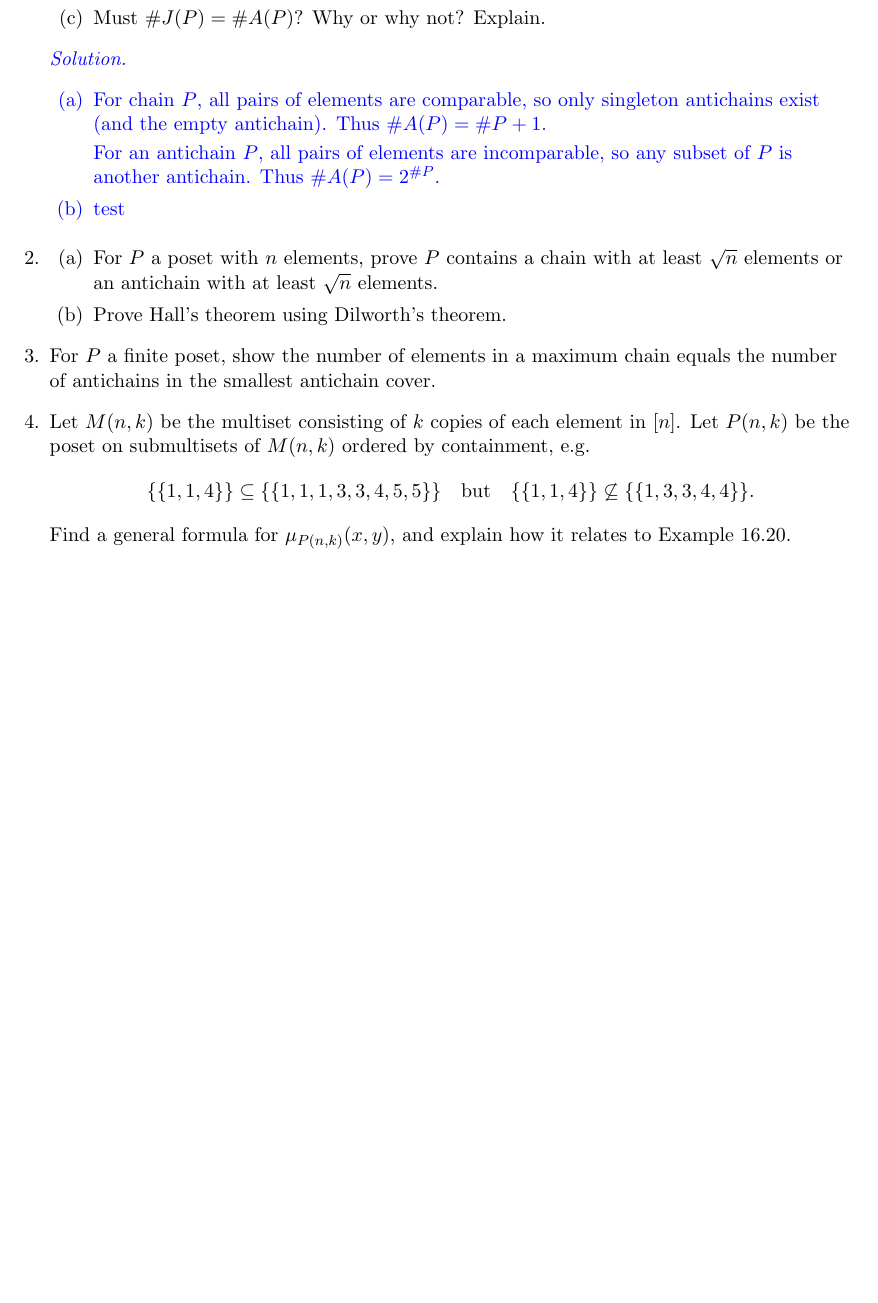
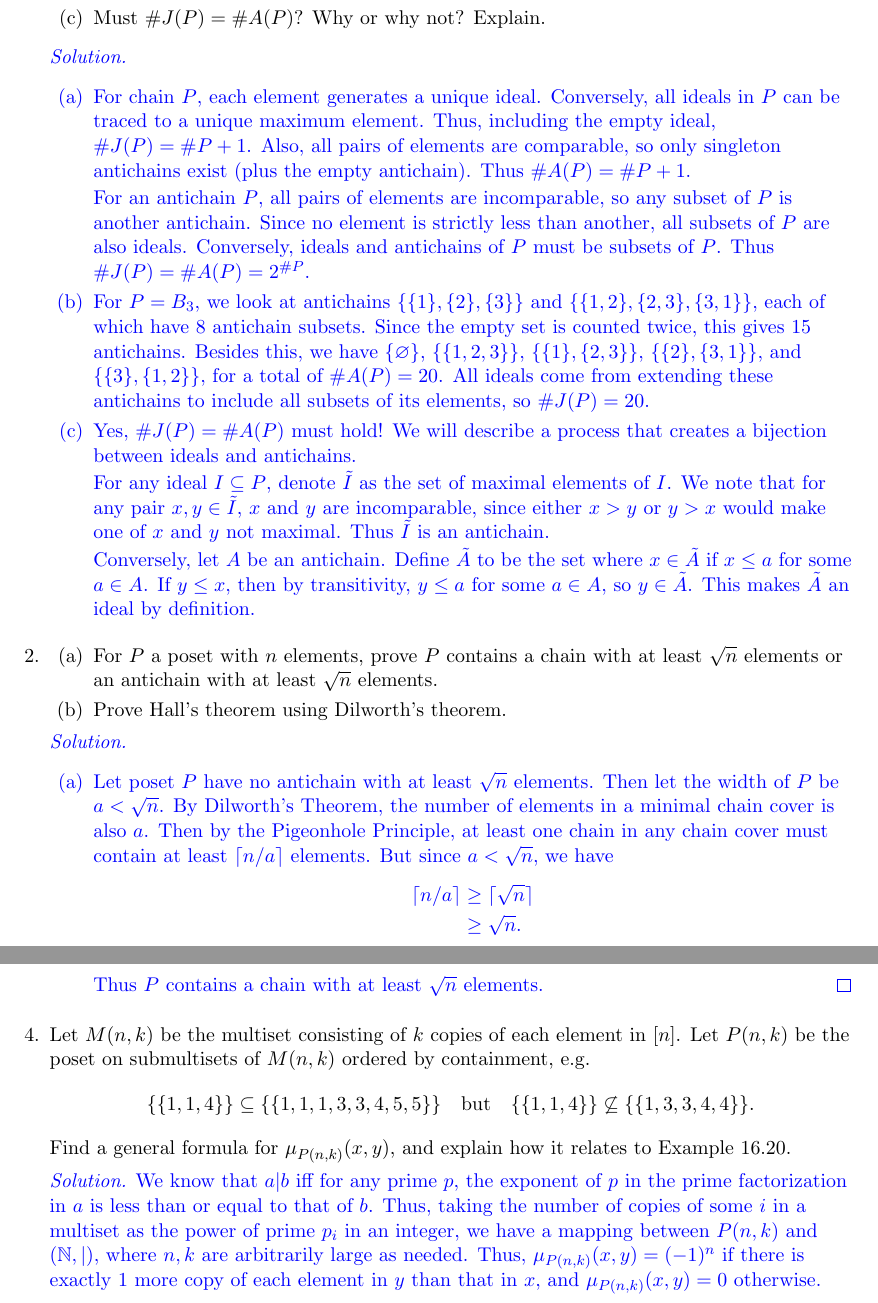
Before and after one commit to heyuncle/latex-documents, a LaTeX problem sheet (MAD4204/hw4/CarsonMulvey-4204-s24-hw4.tex): part of the page before the commit and two parts of pages 1 and 2 of 2 after it, the two joined at a grey line, cut so that both start at the same text, the shorter picture padded with empty space. Compiled offline with pdfLaTeX.

Commit message:
Comb hw4

```diff
--- a/MAD4204/hw4/CarsonMulvey-4204-s24-hw4.tex
+++ b/MAD4204/hw4/CarsonMulvey-4204-s24-hw4.tex
@@ -46,12 +46,19 @@
 	\item Find $\#J(P)$ and $\#A(P)$ for $B_3$.
 	\item Must $\#J(P) = \#A(P)$? Why or why not? Explain.
 \end{enumerate}
+
 \begin{solution}
 	\begin{enumerate}
-		\item For chain $P$, all pairs of elements are comparable, so only singleton antichains exist (and the empty antichain). Thus $\#A(P)=\#P+1$.
+		\item For chain $P$, each element generates a unique ideal. Conversely, all ideals in $P$ can be traced to a unique maximum element. Thus, including the empty ideal, $\#J(P)=\#P+1$. Also, all pairs of elements are comparable, so only singleton antichains exist (plus the empty antichain). Thus $\#A(P)=\#P+1$.
 
-		For an antichain $P$, all pairs of elements are incomparable, so any subset of $P$ is another antichain. Thus $\#A(P)=2^{\#P}$.
-		\item test
+		For an antichain $P$, all pairs of elements are incomparable, so any subset of $P$ is another antichain. Since no element is strictly less than another, all subsets of $P$ are also ideals. Conversely, ideals and antichains of $P$ must be subsets of $P$. Thus $\#J(P)=\#A(P)=2^{\#P}$.
+
+		\item For $P=B_3$, we look at antichains $\{\{1\},\{2\},\{3\}\}$ and $\{\{1,2\},\{2,3\},\{3,1\}\}$, each of which have $8$ antichain subsets. Since the empty set is counted twice, this gives $15$ antichains. Besides this, we have $\{\varnothing\}$, $\{\{1,2,3\}\}$, $\{\{1\},\{2,3\}\}$, $\{\{2\},\{3,1\}\}$, and $\{\{3\},\{1,2\}\}$, for a total of $\#A(P)=20$. All ideals come from extending these antichains to include all subsets of its elements, so $\#J(P)=20$.
+		\item Yes, $\#J(P) = \#A(P)$ must hold! We will describe a process that creates a bijection between ideals and antichains.
+
+		For any ideal $I\subseteq{P}$, denote $\tilde{I}$ as the set of maximal elements of $I$. We note that for any pair $x,y\in{\tilde{I}}$, $x$ and $y$ are incomparable, since either $x>y$ or $y>x$ would make one of $x$ and $y$ not maximal. Thus $\tilde{I}$ is an antichain.
+
+		Conversely, let $A$ be an antichain. Define $\tilde{A}$ to be the set where $x\in{\tilde{A}}$ if $x\leq{a}$ for some $a\in{A}$. If $y\leq{x}$, then by transitivity, $y\leq{a}$ for some $a\in{A}$, so $y\in{\tilde{A}}$. This makes $\tilde{A}$ an ideal by definition.
 	\end{enumerate}
 \end{solution}
 
@@ -61,15 +68,33 @@
 \item Prove Hall's theorem using Dilworth's theorem.
 \end{enumerate}
 
-\item For $P$ a finite poset, show the number of elements in a maximum chain equals the number of antichains in the smallest antichain cover.
+\begin{solution}
+	\begin{enumerate}
+		\item Let poset $P$ have no antichain with at least $\sqrt{n}$ elements. Then let the width of $P$ be $a<\sqrt{n}$. By Dilworth's Theorem, the number of elements in a minimal chain cover is also $a$. Then by the Pigeonhole Principle, at least one chain in any chain cover must contain at least $\lceil n/a \rceil$ elements. But since $a<\sqrt{n}$, we have
+		\begin{align*}
+			\lceil n/a \rceil &\geq \lceil \sqrt{n} \rceil \\
+			&\geq \sqrt{n}.
+		\end{align*}
+		Thus $P$ contains a chain with at least $\sqrt{n}$ elements. \qed
+	\end{enumerate}
+\end{solution}
 
-\item Let $M(n,k)$ be the multiset consisting of $k$ copies of each element in $[n]$.
+% \item For $P$ a finite poset, show the number of elements in a maximum chain equals the number of antichains in the smallest antichain cover.
+
+% \begin{solution}
+% 	Let $a$ be the size of a minimal antichain cover of $P$ and $b$ be the size of a maximal chain in $P$.
+% \end{solution}
+
+\item[4.] Let $M(n,k)$ be the multiset consisting of $k$ copies of each element in $[n]$.
 Let $P(n,k)$ be the poset on submultisets of $M(n,k)$ ordered by containment, e.g.
 \[
 \{\{1,1,4\}\} \subseteq \{\{1,1,1,3,3,4,5,5\}\} \quad \mbox{but} \quad \{\{1,1,4\}\} \not\subseteq \{\{1,3,3,4,4\}\}.
 \]
 Find a general formula for $\mu_{P(n,k)}(x,y)$, and explain how it relates to Example 16.20.
 
+\begin{solution}
+	We know that $a|b$ iff for any prime $p$, the exponent of $p$ in the prime factorization in $a$ is less than or equal to that of $b$. Thus, taking the number of copies of some $i$ in a multiset as the power of prime $p_i$ in an integer, we have a mapping between $P(n,k)$ and $(\mathbb{N},|)$, where $n,k$ are arbitrarily large as needed. Thus, $\mu_{P(n,k)}(x,y)=(-1)^n$ if there is exactly 1 more copy of each element in $y$ than that in $x$, and $\mu_{P(n,k)}(x,y)=0$ otherwise.
+\end{solution}
 
 
 \end{enumerate}
```
Also changed, not shown: MAD4204/hw4/CarsonMulvey-4204-s24-hw4.pdf, 1 other file.
